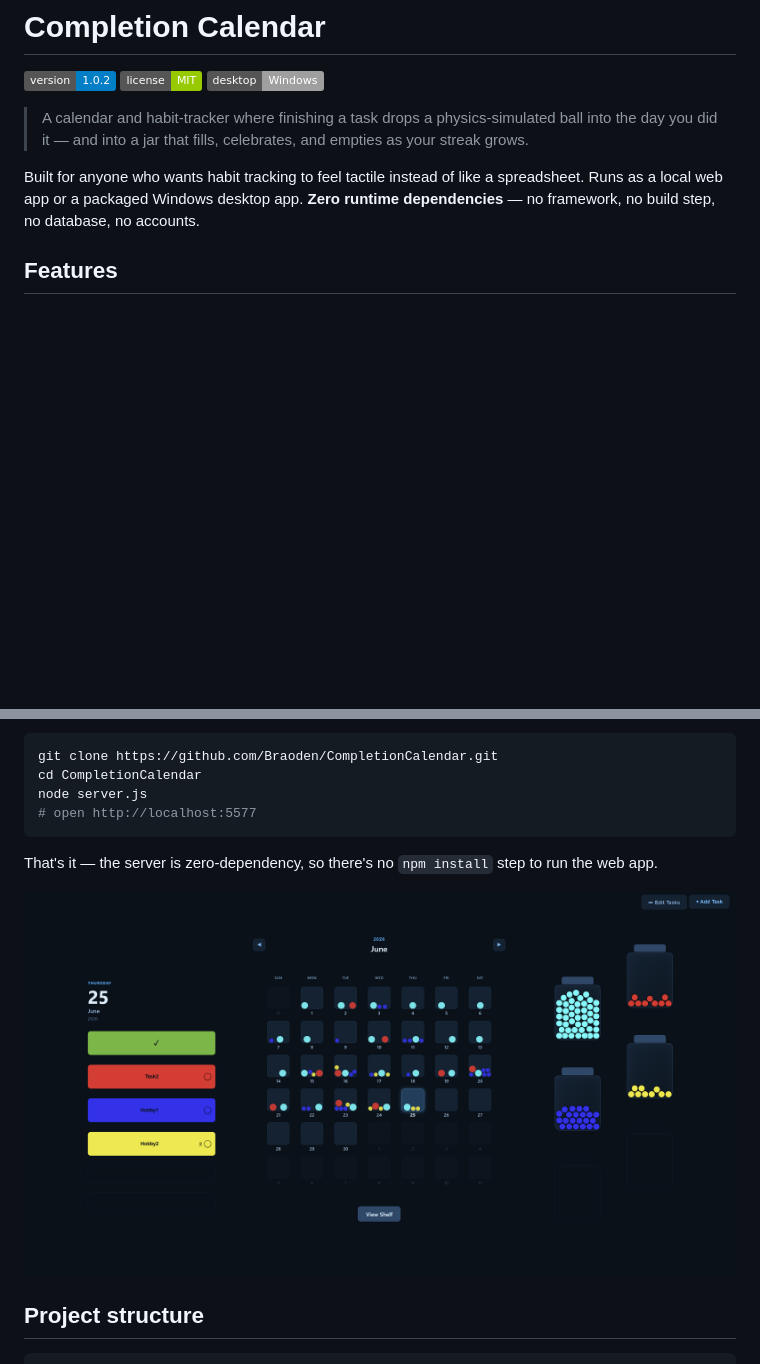
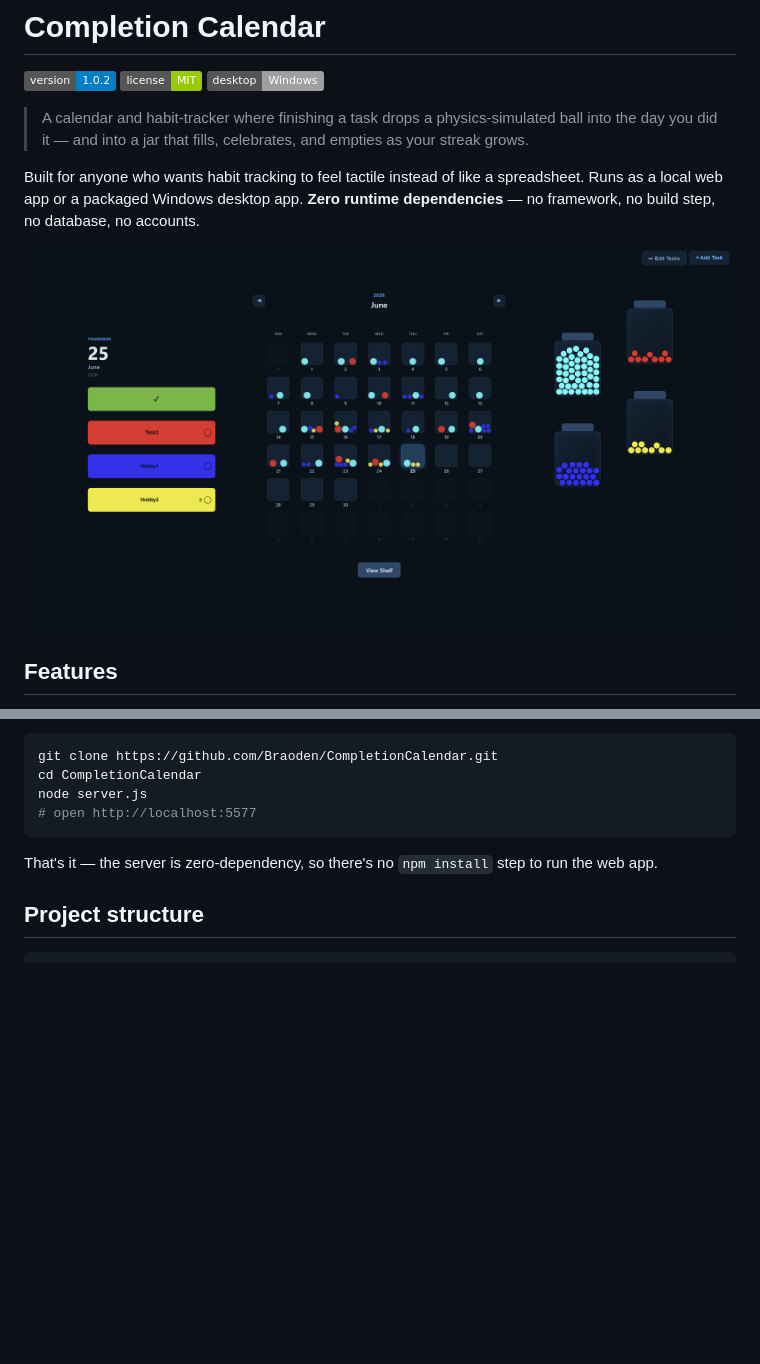
Before and after one commit to Braoden/CompletionCalendar, a Markdown page: README.md, 2 parts joined by grey strips. Rendered like a GitHub page; badges without logos; blank space fills up the shorter version.

````diff
--- a/README.md
+++ b/README.md
@@ -7,6 +7,8 @@
 > A calendar and habit-tracker where finishing a task drops a physics-simulated ball into the day you did it — and into a jar that fills, celebrates, and empties as your streak grows.
 
 Built for anyone who wants habit tracking to feel tactile instead of like a spreadsheet. Runs as a local web app or a packaged Windows desktop app. **Zero runtime dependencies** — no framework, no build step, no database, no accounts.
+
+![Completion Calendar screenshot](docs/screenshot.png)
 
 ## Features
 
@@ -31,8 +33,6 @@ node server.js
 ```
 
 That's it — the server is zero-dependency, so there's no `npm install` step to run the web app.
-
-![Completion Calendar screenshot](docs/screenshot.png)
 
 ## Project structure
 
````
